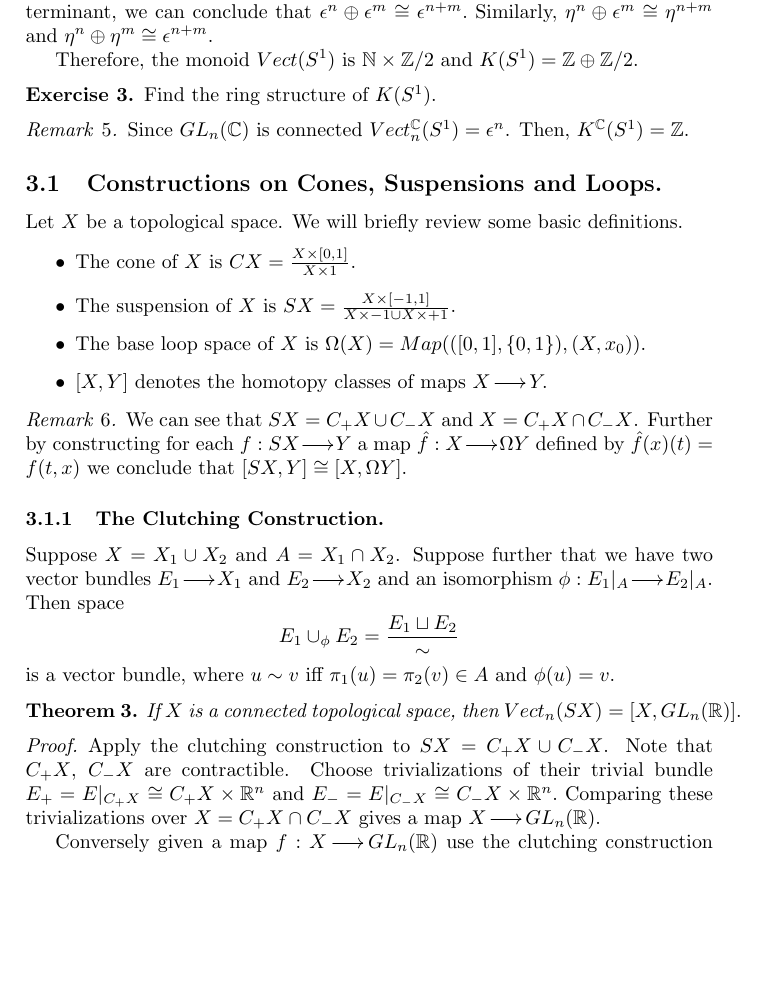
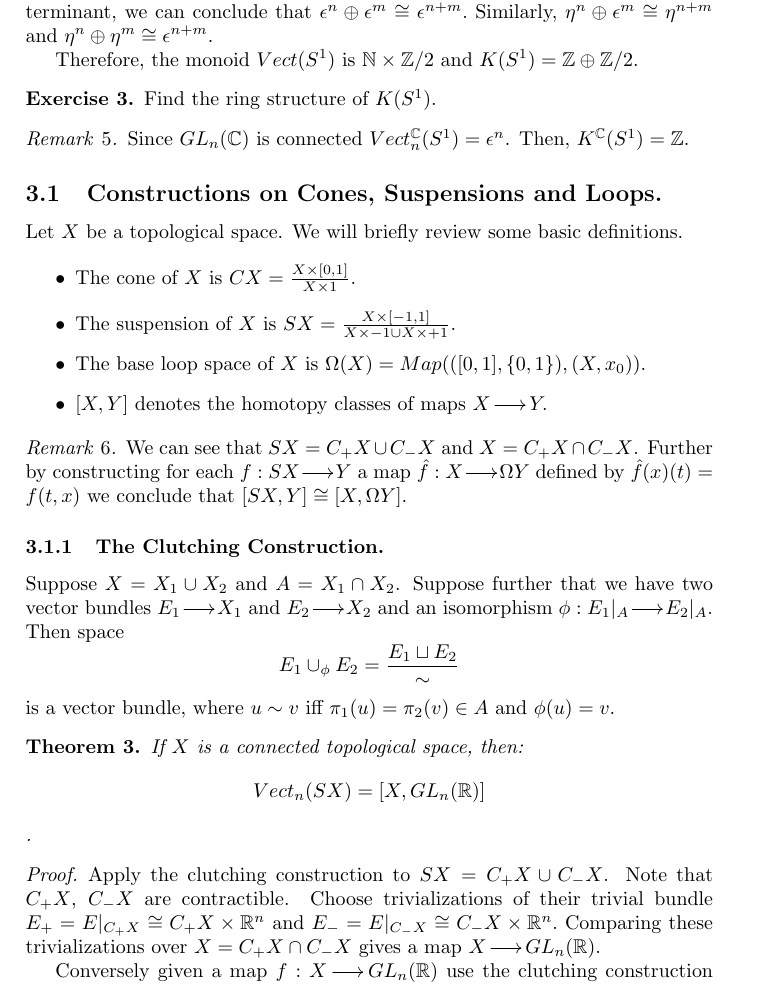
Before and after one commit to robertgoss/K---Theory, a LaTeX document (K-Theory.tex): part of page 8 of 15, cut so that both start at the same text, the shorter picture padded with empty space. Compiled offline with pdfLaTeX.

Commit message:
Fixed badbox

```diff
--- a/K-Theory.tex
+++ b/K-Theory.tex
@@ -406,7 +406,8 @@ E_1\cup_\phi E_2 = \frac{E_1\sqcup E_2}{\sim}
 is a vector bundle, where $u\sim v$ iff $\pi_1(u) = \pi_2(v)\in A$ and $\phi(u)=v$.
 
 \begin{thm}
-If $X$ is a connected topological space, then $Vect_n(SX) = [X, GL_n(\RR)].$
+If $X$ is a connected topological space, then:
+$$Vect_n(SX) = [X, GL_n(\RR)]$$.
 \end{thm}
 
 \begin{proof} Apply the clutching construction to $SX = C_+X\cup C_- X$. Note that $C_+ X$, $C_-X$ are contractible. Choose trivializations of their trivial bundle $E_+ = E |_{C_+X}\cong C_+X\times \RR^n$ and $E_- = E |_{C_-X}\cong C_-X\times \RR^n.$ Comparing these trivializations over $X = C_+X\cap C_- X$ gives a map $X\to GL_n(\RR).$
```
